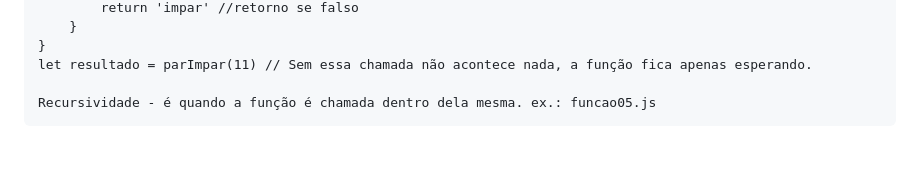
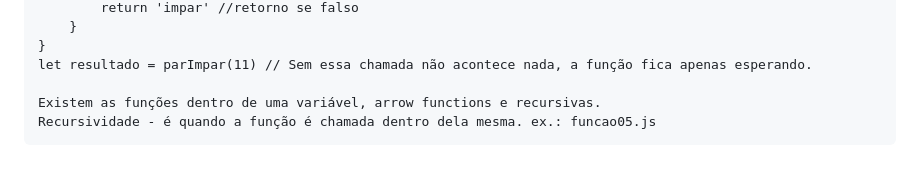
Before and after one commit to naylaprilla/javascript-curso-em-video, a Markdown page: README.md, the part around the change. Drawn GitHub-style.

Commit message:
Mais sobre funcoes

```diff
--- a/README.md
+++ b/README.md
@@ -103,4 +103,5 @@ Usando o for podemos fazer um percurso tradicional em um vetor ou array. Mas é
     }
     let resultado = parImpar(11) // Sem essa chamada não acontece nada, a função fica apenas esperando.
 
+    Existem as funções dentro de uma variável, arrow functions e recursivas.
     Recursividade - é quando a função é chamada dentro dela mesma. ex.: funcao05.js
```
